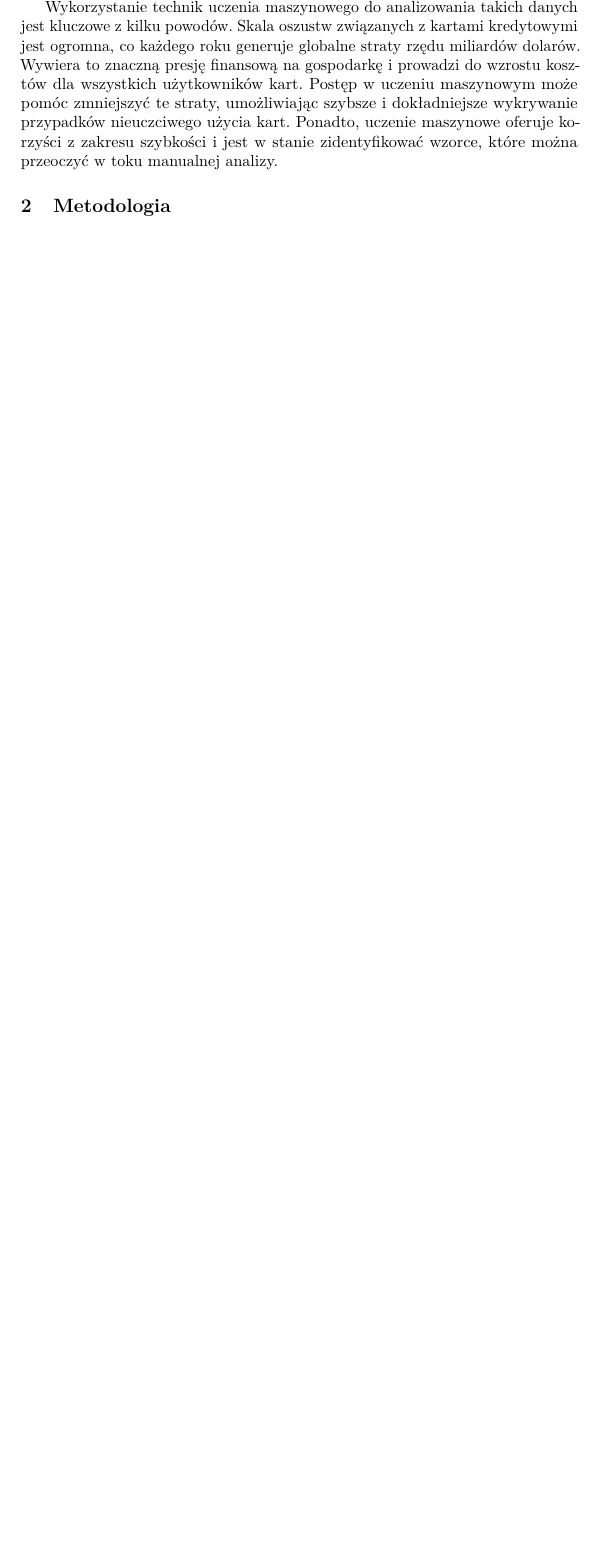
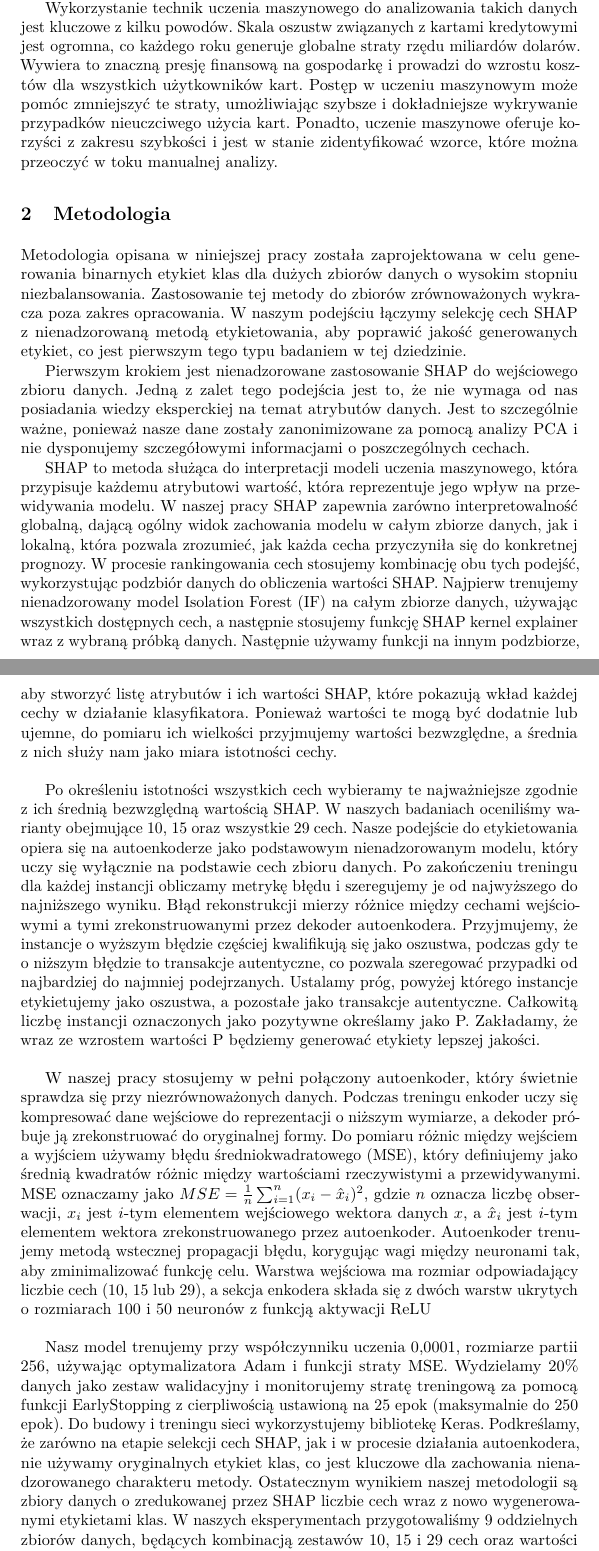
Before and after one commit to Esco808/artykul, a LaTeX paper (main.tex): part of page 3 of 3 before the commit and two parts of pages 3 and 4 of 5 after it, the two joined at a grey line, cut so that both start at the same text, the shorter picture padded with empty space. Compiled offline with pdfLaTeX.

Commit message:
metodologia

```diff
--- a/main.tex
+++ b/main.tex
@@ -97,12 +97,50 @@ Postęp w uczeniu maszynowym może pomóc zmniejszyć te straty, umożliwiając
 Ponadto, uczenie maszynowe oferuje korzyści z zakresu szybkości i jest w stanie zidentyfikować wzorce, które można przeoczyć w toku manualnej analizy.
 
 \section{Metodologia}
-\subsection{}
+Metodologia opisana w niniejszej pracy została zaprojektowana w celu generowania binarnych etykiet klas dla dużych zbiorów danych o wysokim stopniu niezbalansowania.
+Zastosowanie tej metody do zbiorów zrównoważonych wykracza poza zakres opracowania.
+W naszym podejściu łączymy selekcję cech SHAP z nienadzorowaną metodą etykietowania, aby poprawić jakość generowanych etykiet, co jest pierwszym tego typu badaniem w tej dziedzinie.
+
+Pierwszym krokiem jest nienadzorowane zastosowanie SHAP do wejściowego zbioru danych. Jedną z zalet tego podejścia jest to, że nie wymaga od nas posiadania wiedzy eksperckiej na temat atrybutów danych.
+Jest to szczególnie ważne, ponieważ nasze dane zostały zanonimizowane za pomocą analizy PCA i nie dysponujemy szczegółowymi informacjami o poszczególnych cechach.
+
+SHAP to metoda służąca do interpretacji modeli uczenia maszynowego, która przypisuje każdemu atrybutowi wartość, która reprezentuje jego wpływ na przewidywania modelu.
+W naszej pracy SHAP zapewnia zarówno interpretowalność globalną, dającą ogólny widok zachowania modelu w całym zbiorze danych,
+jak i lokalną, która pozwala zrozumieć, jak każda cecha przyczyniła się do konkretnej prognozy.
+W procesie rankingowania cech stosujemy kombinację obu tych podejść, wykorzystując podzbiór danych do obliczenia wartości SHAP.
+Najpierw trenujemy nienadzorowany model Isolation Forest (IF) na całym zbiorze danych, używając wszystkich dostępnych cech,
+a następnie stosujemy funkcję SHAP kernel explainer wraz z wybraną próbką danych.
+Następnie używamy funkcji na innym podzbiorze, aby stworzyć listę atrybutów i ich wartości SHAP, które pokazują wkład każdej cechy w działanie klasyfikatora.
+Ponieważ wartości te mogą być dodatnie lub ujemne, do pomiaru ich wielkości przyjmujemy wartości bezwzględne, a średnia z nich służy nam jako miara istotności cechy.
+
+Po określeniu istotności wszystkich cech wybieramy te najważniejsze zgodnie z ich średnią bezwzględną wartością SHAP.
+W naszych badaniach oceniliśmy warianty obejmujące 10, 15 oraz wszystkie 29 cech.
+Nasze podejście do etykietowania opiera się na autoenkoderze jako podstawowym nienadzorowanym modelu,
+który uczy się wyłącznie na podstawie cech zbioru danych. Po zakończeniu treningu dla każdej instancji obliczamy metrykę błędu i szeregujemy je od najwyższego do najniższego wyniku.
+Błąd rekonstrukcji mierzy różnice między cechami wejściowymi a tymi zrekonstruowanymi przez dekoder autoenkodera.
+Przyjmujemy, że instancje o wyższym błędzie częściej kwalifikują się jako oszustwa, podczas gdy te o niższym błędzie to transakcje autentyczne,
+co pozwala szeregować przypadki od najbardziej do najmniej podejrzanych.
+Ustalamy próg, powyżej którego instancje etykietujemy jako oszustwa, a pozostałe jako transakcje autentyczne. Całkowitą liczbę instancji oznaczonych jako pozytywne określamy jako P.
+Zakładamy, że wraz ze wzrostem wartości P będziemy generować etykiety lepszej jakości.
+
+W naszej pracy stosujemy w pełni połączony autoenkoder, który świetnie sprawdza się przy niezrównoważonych danych.
+Podczas treningu enkoder uczy się kompresować dane wejściowe do reprezentacji o niższym wymiarze, a dekoder próbuje ją zrekonstruować do oryginalnej formy.
+Do pomiaru różnic między wejściem a wyjściem używamy błędu średniokwadratowego (MSE), który definiujemy jako średnią kwadratów różnic między wartościami rzeczywistymi a przewidywanymi.
+MSE oznaczamy jako \(MSE = \frac{1}{n}\sum_{i=1}^{n}(x_i - \hat{x}_i)^2\), gdzie \(n\) oznacza liczbę obserwacji,
+\(x_i\) jest \(i\)-tym elementem wejściowego wektora danych \(x\), a \(\hat{x}_i\) jest \(i\)-tym elementem wektora zrekonstruowanego przez autoenkoder.
+Autoenkoder trenujemy metodą wstecznej propagacji błędu, korygując wagi między neuronami tak, aby zminimalizować funkcję celu. Warstwa wejściowa ma rozmiar odpowiadający liczbie cech (10, 15 lub 29),
+a sekcja enkodera składa się z dwóch warstw ukrytych o rozmiarach 100 i 50 neuronów z funkcją aktywacji ReLU
+
+Nasz model trenujemy przy współczynniku uczenia 0,0001, rozmiarze partii 256, używając optymalizatora Adam i funkcji straty MSE.
+Wydzielamy 20\% danych jako zestaw walidacyjny i monitorujemy stratę treningową za pomocą funkcji EarlyStopping z cierpliwością ustawioną na 25 epok (maksymalnie do 250 epok).
+Do budowy i treningu sieci wykorzystujemy bibliotekę Keras. Podkreślamy, że zarówno na etapie selekcji cech SHAP, jak i w procesie działania autoenkodera,
+nie używamy oryginalnych etykiet klas, co jest kluczowe dla zachowania nienadzorowanego charakteru metody.
+Ostatecznym wynikiem naszej metodologii są zbiory danych o zredukowanej przez SHAP liczbie cech wraz z nowo wygenerowanymi etykietami klas.
+W naszych eksperymentach przygotowaliśmy 9 oddzielnych zbiorów danych, będących kombinacją zestawów 10, 15 i 29 cech oraz wartości parametru P ustawionych na 500, 1000 i 1500.
+
 \section{Analiza wyników}
 
 \section{Dyskusja}
-
-
 
 \begin{thebibliography}{8}
 \bibitem{ref-main-article}
```
